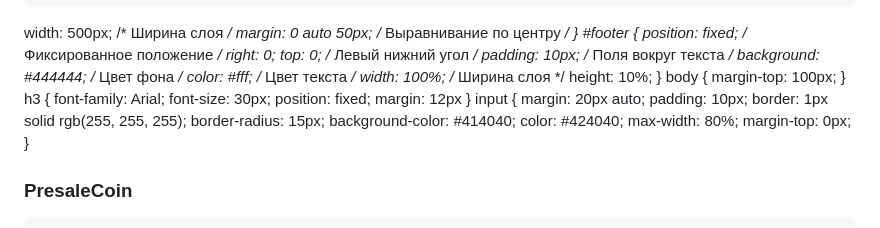
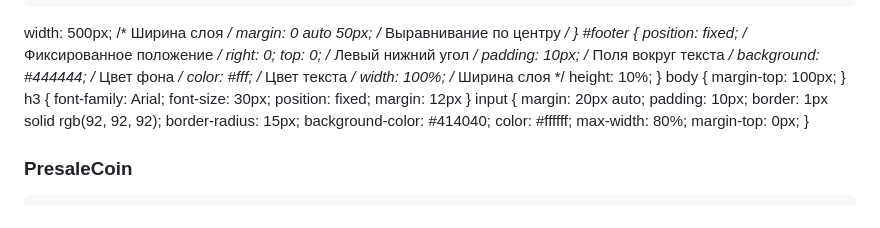
Before and after one commit to Stttnsik1/M.github.io, a Markdown page: README.md, the part around one of its changes. Rendered like a GitHub page.

```diff
--- a/README.md
+++ b/README.md
@@ -76,10 +76,10 @@ margin: 12px
 input {
     margin: 20px auto;
             padding: 10px;
-            border: 1px solid rgb(255, 255, 255);
+            border: 1px solid rgb(92, 92, 92);
             border-radius: 15px;
             background-color: #414040;
-            color: #424040;
+            color: #ffffff;
             max-width: 80%;
             margin-top: 0px;
 }
```
Also changed, not shown: other parts of README.md (+0 -2 lines).
